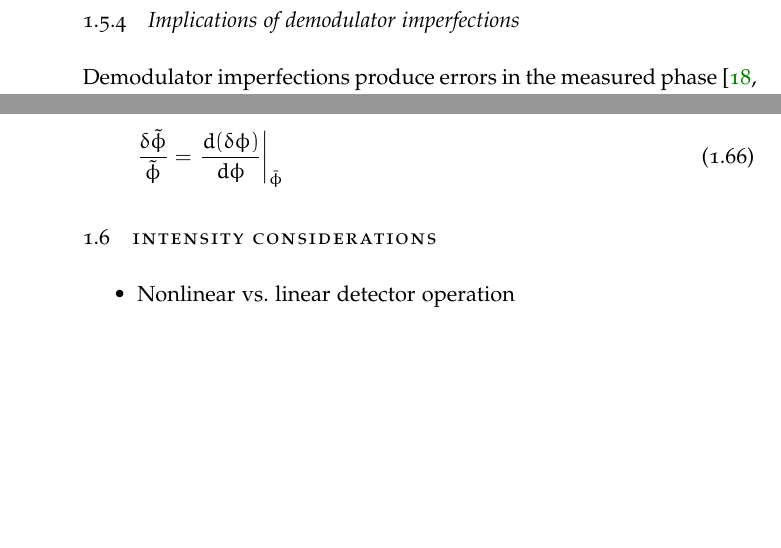
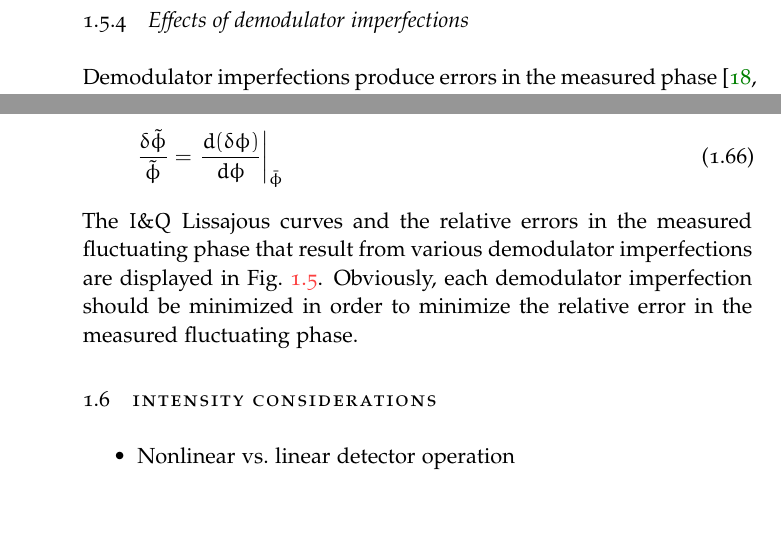
Before and after one commit to emd/thesis, a LaTeX thesis (thesis.tex, which reads Chapters/DesignConsiderations/DesignConsiderations.tex): two parts of page 18 of 20 before the commit and two parts of page 18 of 22 after it, joined at a grey line, cut so that both start at the same text. Compiled offline with pdfLaTeX; a missing font is replaced by an installed copy or a similar font.

Commit message:
Demodulator imperfection figure & discussion

```diff
--- a/Chapters/DesignConsiderations/DesignConsiderations.tex
+++ b/Chapters/DesignConsiderations/DesignConsiderations.tex
@@ -1289,7 +1289,7 @@ generalize previous forms for the $I\&Q$ signals
 \cite{vanzeeland_rsi04}.
 
 
-\subsection{Implications of demodulator imperfections}
+\subsection{Effects of demodulator imperfections}
 Demodulator imperfections produce errors
 in the measured phase~\cite{vanzeeland_rsi04,kasten_masters}.
 Specifically, if the $I\&Q$ signals suffer from imbalances and nonlinearities,
@@ -1326,3 +1326,11 @@ Thus, the \emph{relative} error in the measured fluctuating phase is
   \left. \frac{d(\delta\phi)}{d\phi} \right|_{\bar{\phi}}
   \label{eq:DesignConsiderations:relative_fluctuation_error}
 \end{equation}
+The $I\&Q$ Lissajous curves and
+the relative errors in the measured fluctuating phase
+that result from various demodulator imperfections
+are displayed in
+Fig.~\ref{fig:DesignConsiderations:effects_of_demodulator_imperfections}.
+Obviously, each demodulator imperfection should be minimized
+in order to minimize the relative error
+in the measured fluctuating phase.
@@ -1328,0 +1342,2 @@ Thus, the \emph{relative} error in the measured fluctuating phase is
+  \caption[Effects of demodulator imperfections]{%
+    Demodulator imperfections produce errors in the measured phase.
@@ -1328,0 +1349 @@ Thus, the \emph{relative} error in the measured fluctuating phase is
+    in the measured fluctuating phase
```
Also changed, not shown: Chapters/DesignConsiderations/DesignConsiderations.tex (15 more changed lines), 1 other file.
